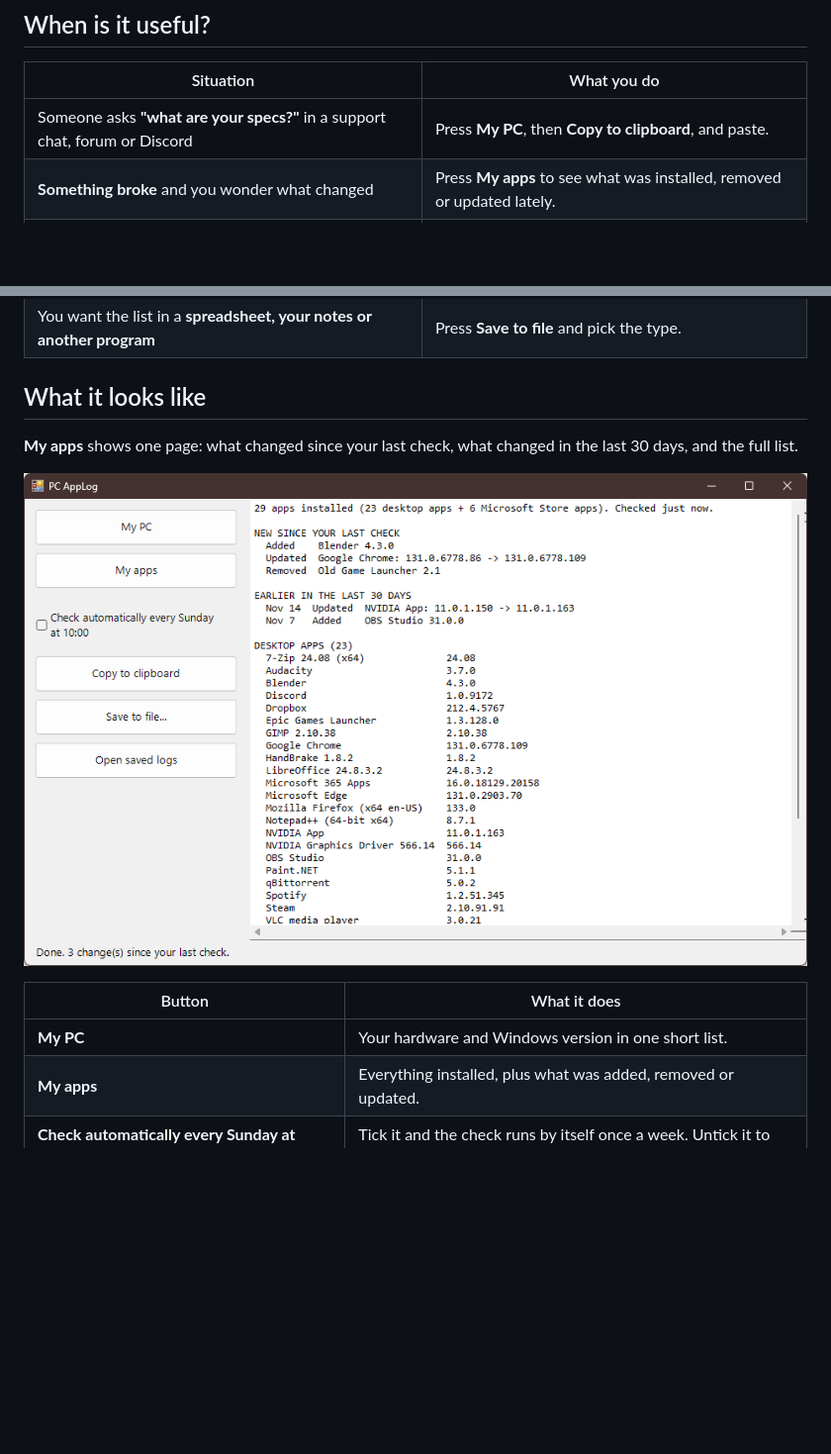
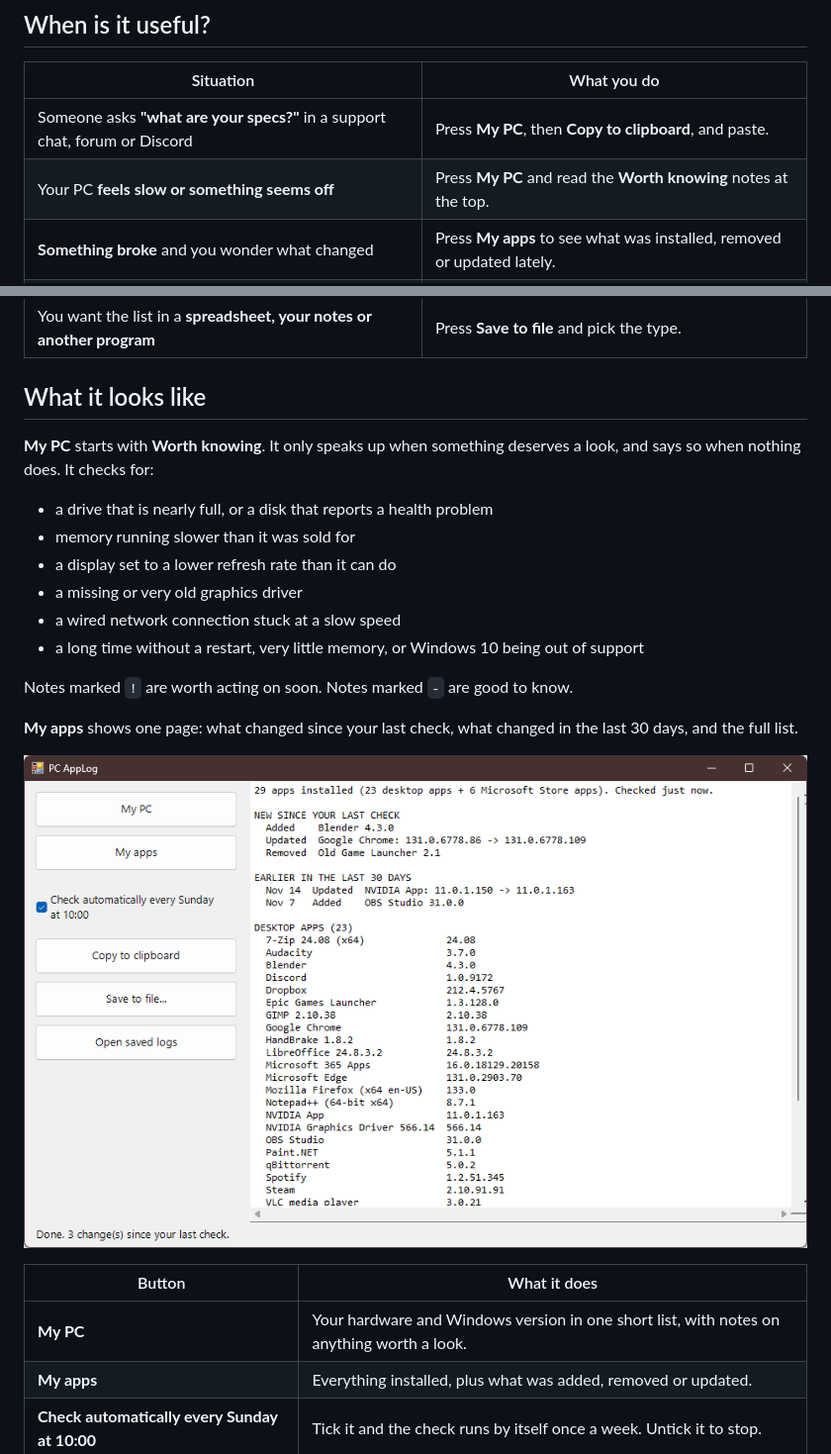
Before and after one commit to KiyViz/Personal-PC-AppLog, a Markdown page: README.md, 2 parts joined by grey strips. Shown at 99% size. Drawn GitHub-style; pictures changed too: docs/screenshots/my-apps.png; blank space fills up the shorter version.

Commit message:
My PC now starts with "Worth knowing": plain-language notes
PCSpecs.ps1 reads its own results and says what deserves a look:
- a disk reporting a health problem, or a drive that is nearly full
- no proper graphics driver, or one more than two years old
- memory running below the speed it was sold for
- a display set below the refresh rate it offers at its resolution
- a wired link at 100 Mbps on a faster adapter
- 10+ days without a restart, under 8 GB of memory, Windows 10

Notes are "attention" (act soon) or "info", shown first in the summary,
wrapped to the window width, and included in the JSON as notes[].
The rules are cautious on purpose: unknown health, Wi-Fi, tiny system
partitions and correctly set displays stay quiet.

Also:
- The window and the TXT/MD/CSV exports carry the notes.
- -FromFile builds notes and summary from a specs JSON file, so every
  rule is tested on made-up PCs (tests/fixtures).
- Screenshots: My PC is now drawn by the real PCSpecs.ps1.
- A GPU with no reported memory size no longer prints "-  GB".

Co-Authored-By: Claude Fable 5.2 <noreply@anthropic.com>

```diff
--- a/README.md
+++ b/README.md
@@ -30,6 +30,7 @@ That is the whole setup. There is no installer, no account and no admin password
 | Situation | What you do |
 |---|---|
 | Someone asks **"what are your specs?"** in a support chat, forum or Discord | Press **My PC**, then **Copy to clipboard**, and paste. |
+| Your PC **feels slow or something seems off** | Press **My PC** and read the **Worth knowing** notes at the top. |
 | **Something broke** and you wonder what changed | Press **My apps** to see what was installed, removed or updated lately. |
 | You are asking an **AI assistant** for help with your PC, an upgrade or whether a game will run | Paste the **My PC** list so it works from facts, not guesses. |
 | You are thinking about an **upgrade** | **My PC** shows free memory slots, your graphics card and driver, and disk space and health. |
@@ -40,13 +41,24 @@ That is the whole setup. There is no installer, no account and no admin password
 
 ## What it looks like
 
+**My PC** starts with **Worth knowing**. It only speaks up when something deserves a look, and says so when nothing does. It checks for:
+
+- a drive that is nearly full, or a disk that reports a health problem
+- memory running slower than it was sold for
+- a display set to a lower refresh rate than it can do
+- a missing or very old graphics driver
+- a wired network connection stuck at a slow speed
+- a long time without a restart, very little memory, or Windows 10 being out of support
+
+Notes marked `!` are worth acting on soon. Notes marked `-` are good to know.
+
 **My apps** shows one page: what changed since your last check, what changed in the last 30 days, and the full list.
 
 ![The PC AppLog window after pressing My apps: recent changes and the list of installed apps](docs/screenshots/my-apps.png)
 
 | Button | What it does |
 |---|---|
-| **My PC** | Your hardware and Windows version in one short list. |
+| **My PC** | Your hardware and Windows version in one short list, with notes on anything worth a look. |
 | **My apps** | Everything installed, plus what was added, removed or updated. |
 | **Check automatically every Sunday at 10:00** | Tick it and the check runs by itself once a week. Untick it to stop. |
 | **Copy to clipboard** | Copies what is on screen so you can paste it anywhere. |
```
Also changed, not shown: other parts of README.md (+1 -1 lines), AGENTS.md (+2 -0 lines), docs/screenshots/my-pc.png, docs/screenshots/welcome.png, 7 other files.
